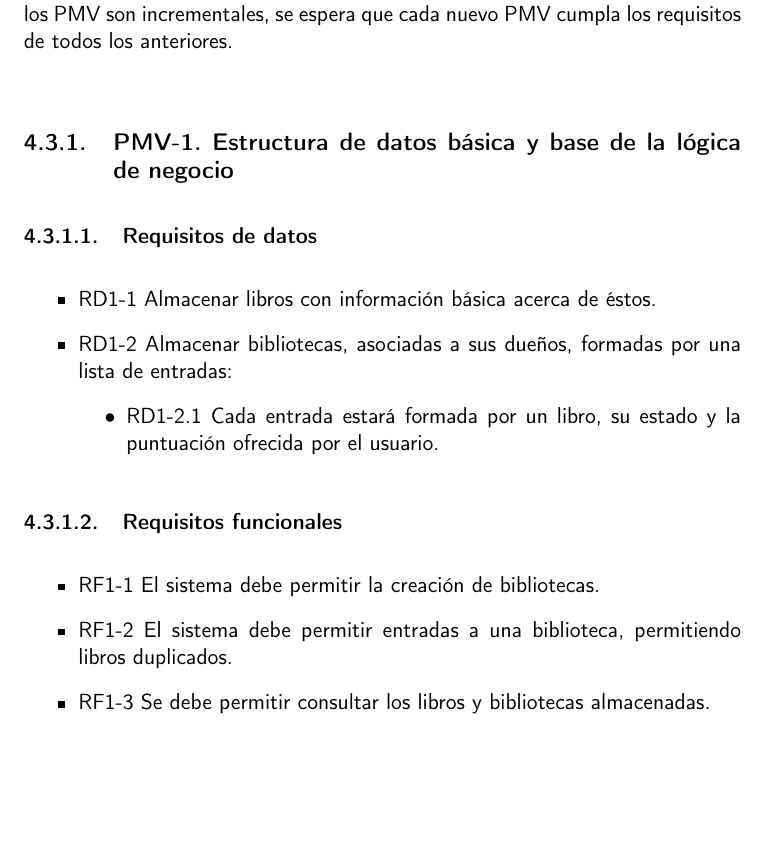
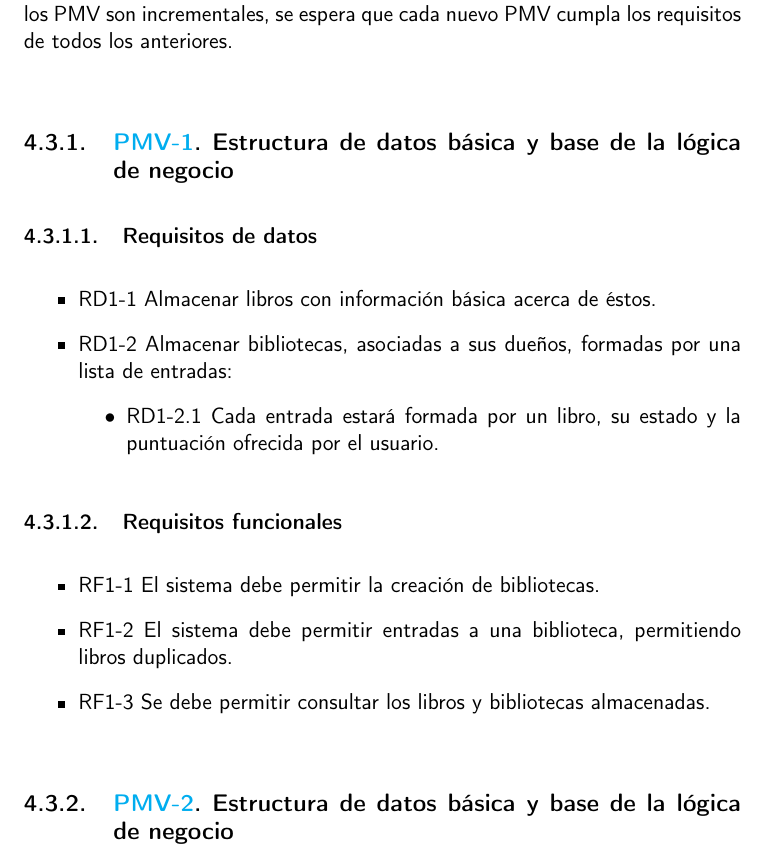
Before and after one commit to Anglepi/My-Many-Reads, a LaTeX book (docs/tex/proyecto.tex, which reads docs/tex/secciones/04_analisis.tex): part of page 41 of 53, cut so that both start at the same text, the shorter picture padded with empty space. Compiled offline with pdfLaTeX.

Commit message:
#37 ADD requirements section for next mvp

```diff
--- a/docs/tex/secciones/04_analisis.tex
+++ b/docs/tex/secciones/04_analisis.tex
@@ -150,7 +150,7 @@ Con el apoyo de la información obtenida en las anteriores secciones se pueden d
 
 A cada PMV planteado le corresponde un conjunto de requisitos, y dado que los PMV son incrementales, se espera que cada nuevo PMV cumpla los requisitos de todos los anteriores.
 
-\subsection{PMV-1. Estructura de datos básica y base de la lógica de negocio}
+\subsection{\href{https://github.com/Anglepi/My-Many-Reads/milestone/2}{PMV-1}. Estructura de datos básica y base de la lógica de negocio}
 
 \subsubsection{Requisitos de datos}
 \begin{itemize}
@@ -167,3 +167,5 @@ A cada PMV planteado le corresponde un conjunto de requisitos, y dado que los PM
     \item RF1-2 El sistema debe permitir entradas a una biblioteca, permitiendo libros duplicados.
     \item RF1-3 Se debe permitir consultar los libros y bibliotecas almacenadas.
 \end{itemize}
+
+\subsection{\href{https://github.com/Anglepi/My-Many-Reads/milestone/3}{PMV-2}. Estructura de datos básica y base de la lógica de negocio}
```
